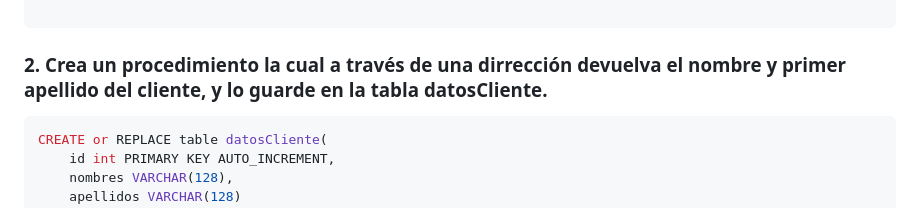
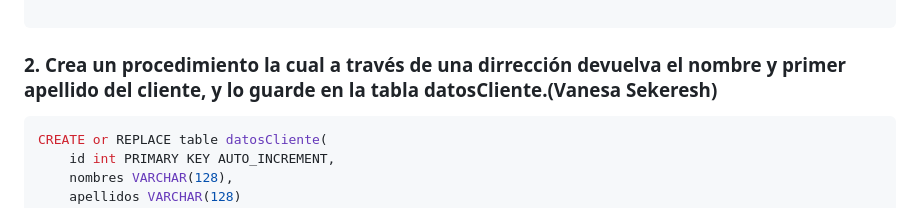
Before and after one commit to Proyecto1k2024Grupo1/Panaderia, a Markdown page: BD/Consultas/PY1114.md, the part around the change. Drawn GitHub-style.

````diff
--- a/BD/Consultas/PY1114.md
+++ b/BD/Consultas/PY1114.md
@@ -198,7 +198,7 @@ SELECT * FROM `PROPIO`;
 
 ```
 
-### 2. Crea un procedimiento la cual a través de una dirrección devuelva el nombre y primer apellido del cliente, y lo guarde en la tabla datosCliente.
+### 2. Crea un procedimiento la cual a través de una dirrección devuelva el nombre y primer apellido del cliente, y lo guarde en la tabla datosCliente.(Vanesa Sekeresh)
 ```sql
 CREATE or REPLACE table datosCliente(
     id int PRIMARY KEY AUTO_INCREMENT,
````
